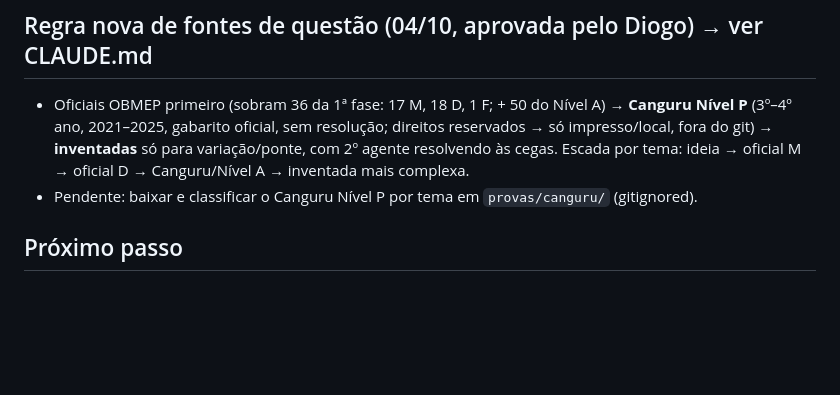
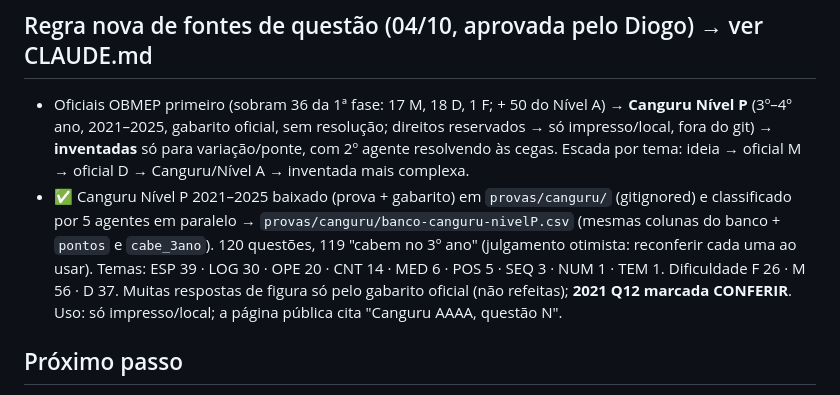
Before and after one commit to diogobr23/estudo-obmep-mirim-3-ano, a Markdown page: progress.md, the part around the change. GitHub-like rendering; blank space fills up the shorter version.

Commit message:
progress: banco do Canguru Nível P classificado (local, fora do git)
Co-Authored-By: Claude Opus 5.5 (1M context) <noreply@anthropic.com>

```diff
--- a/progress.md
+++ b/progress.md
@@ -161,7 +161,11 @@
 - Oficiais OBMEP primeiro (sobram 36 da 1ª fase: 17 M, 18 D, 1 F; + 50 do Nível A) → **Canguru Nível P** (3º–4º ano, 2021–2025,
   gabarito oficial, sem resolução; direitos reservados → só impresso/local, fora do git) → **inventadas** só para variação/ponte,
   com 2º agente resolvendo às cegas. Escada por tema: ideia → oficial M → oficial D → Canguru/Nível A → inventada mais complexa.
-- Pendente: baixar e classificar o Canguru Nível P por tema em `provas/canguru/` (gitignored).
+- ✅ Canguru Nível P 2021–2025 baixado (prova + gabarito) em `provas/canguru/` (gitignored) e classificado por 5 agentes em
+  paralelo → `provas/canguru/banco-canguru-nivelP.csv` (mesmas colunas do banco + `pontos` e `cabe_3ano`). 120 questões,
+  119 "cabem no 3º ano" (julgamento otimista: reconferir cada uma ao usar). Temas: ESP 39 · LOG 30 · OPE 20 · CNT 14 · MED 6 ·
+  POS 5 · SEQ 3 · NUM 1 · TEM 1. Dificuldade F 26 · M 56 · D 37. Muitas respostas de figura só pelo gabarito oficial (não
+  refeitas); **2021 Q12 marcada CONFERIR**. Uso: só impresso/local; a página pública cita "Canguru AAAA, questão N".
 
 ## Próximo passo
 1. Diogo conta como foram os Dias 1–4 (quantas dicas abriu, onde travou) e o resultado do mini-simulado (__/5, tempo, leitura × conta).
```
